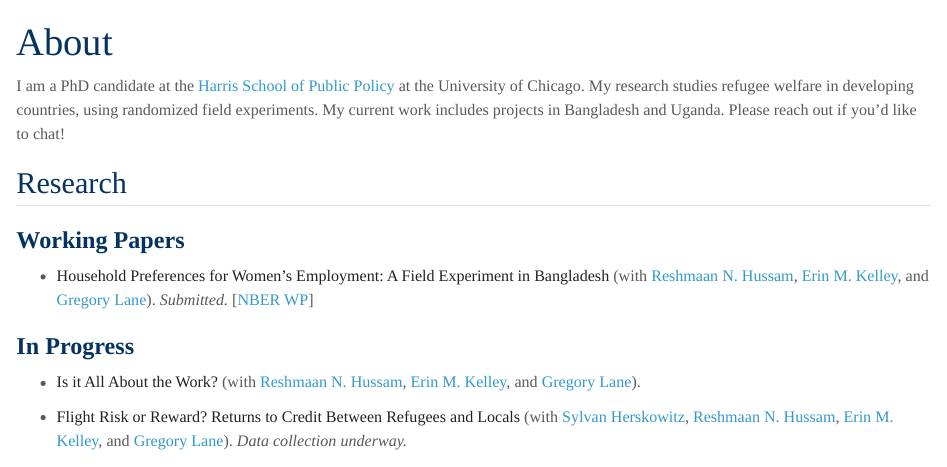
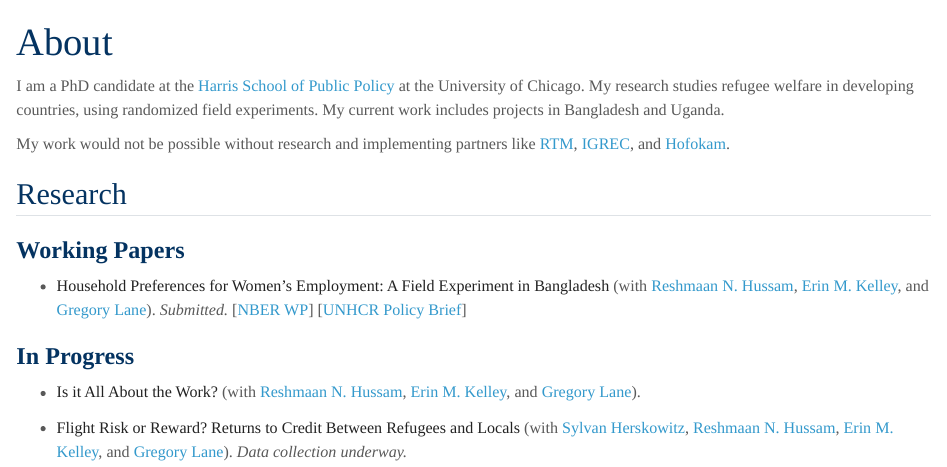
Before and after one commit to yuehyahsu/yuehyahsu.github.io, a Quarto document (index.qmd): the page in a window 1100 px wide, from its top. Rendered offline with R 4.5, knitr and Pandoc in place of Quarto, with nearby package versions; a font, style sheet, LaTeX package, included part or bibliography that could not be used is replaced or left out.

Commit message:
Update CV to academic_cv, add partners, configure Pages
- Replace old CV files with academic_cv.pdf; repoint sidebar link
- Add research/implementing partners paragraph to About page
- Add docs/.nojekyll so GitHub Pages serves Quarto output as-is
- Ignore RStudio cache and CV LaTeX sources

Co-Authored-By: Claude Opus 4.8 <noreply@anthropic.com>

```diff
--- a/index.qmd
+++ b/index.qmd
@@ -2,13 +2,15 @@
 title: "About"
 ---
 
-I am a PhD candidate at the [Harris School of Public Policy](https://harris.uchicago.edu/) at the University of Chicago. My research studies refugee welfare in developing countries, using randomized field experiments. My current work includes projects in Bangladesh and Uganda. Please reach out if you'd like to chat!
+I am a PhD candidate at the [Harris School of Public Policy](https://harris.uchicago.edu/) at the University of Chicago. My research studies refugee welfare in developing countries, using randomized field experiments. My current work includes projects in Bangladesh and Uganda.
+
+My work would not be possible without research and implementing partners like [RTM](https://rtm-international.org/index/), [IGREC](https://igrec-ug.org/), and [Hofokam](https://hofokam.co.ug/).
 
 ## Research
 
 ### Working Papers
 
-- [**Household Preferences for Women's Employment: A Field Experiment in Bangladesh**](files/employment_on_partnerships.pdf) (with [Reshmaan N. Hussam](https://www.hbs.edu/faculty/Pages/profile.aspx?facId=952941), [Erin M. Kelley](https://www.erinmunrokelley.com/), and [Gregory Lane](https://www.gregoryvlane.com/)). *Submitted.* [[NBER WP](https://www.nber.org/papers/w34969)]
+- [**Household Preferences for Women's Employment: A Field Experiment in Bangladesh**](files/employment_on_partnerships.pdf) (with [Reshmaan N. Hussam](https://www.hbs.edu/faculty/Pages/profile.aspx?facId=952941), [Erin M. Kelley](https://www.erinmunrokelley.com/), and [Gregory Lane](https://www.gregoryvlane.com/)). *Submitted.* [[NBER WP](https://www.nber.org/papers/w34969)] [[UNHCR Policy Brief](https://www.unhcr.org/media/bangladesh-policy-brief-impact-livelihood-activities-among-rohingya-refugees)]
 
 ### In Progress
 
```
Also changed, not shown: _sidebar.html, docs/search.json, files/academic_cv.pdf (added), files/hsu-cv.pdf (deleted), files/hsu-cv.tex (deleted), files/hsu-cv_20260131.pdf (deleted), 7 other files.
